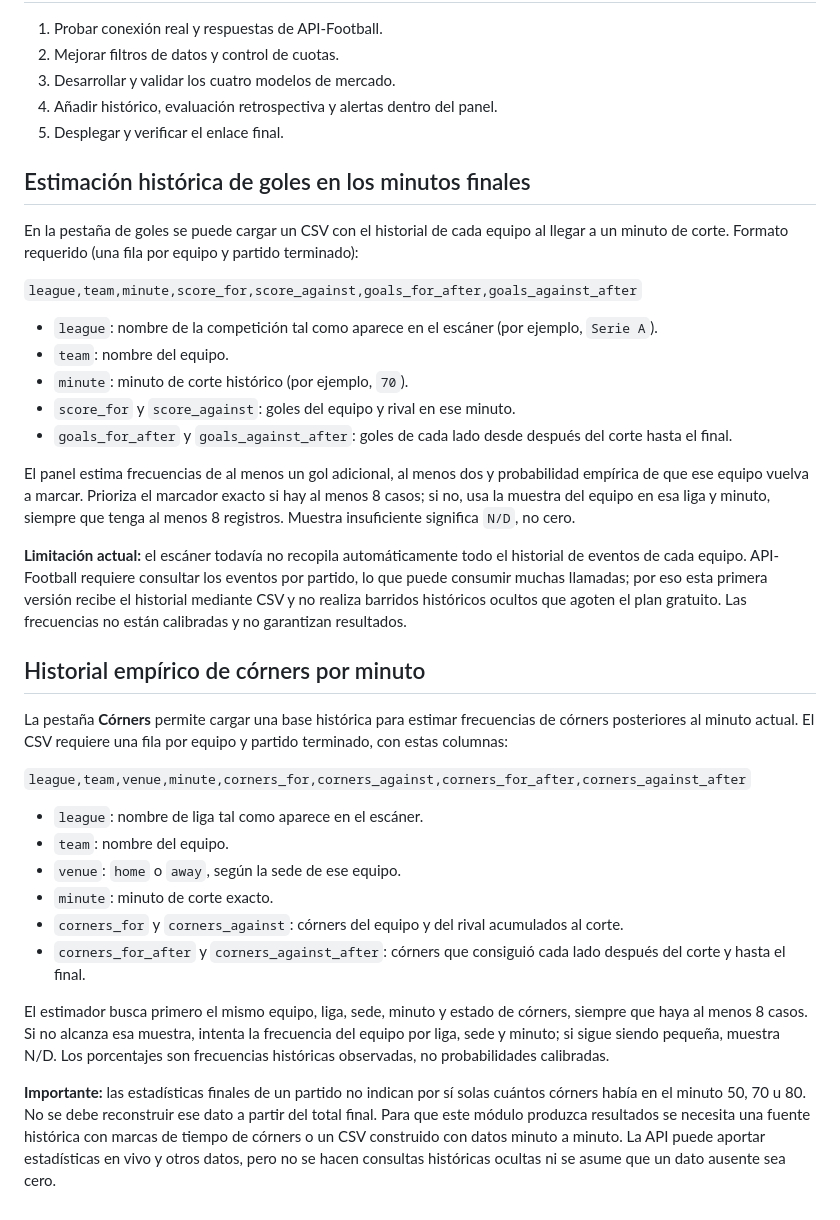
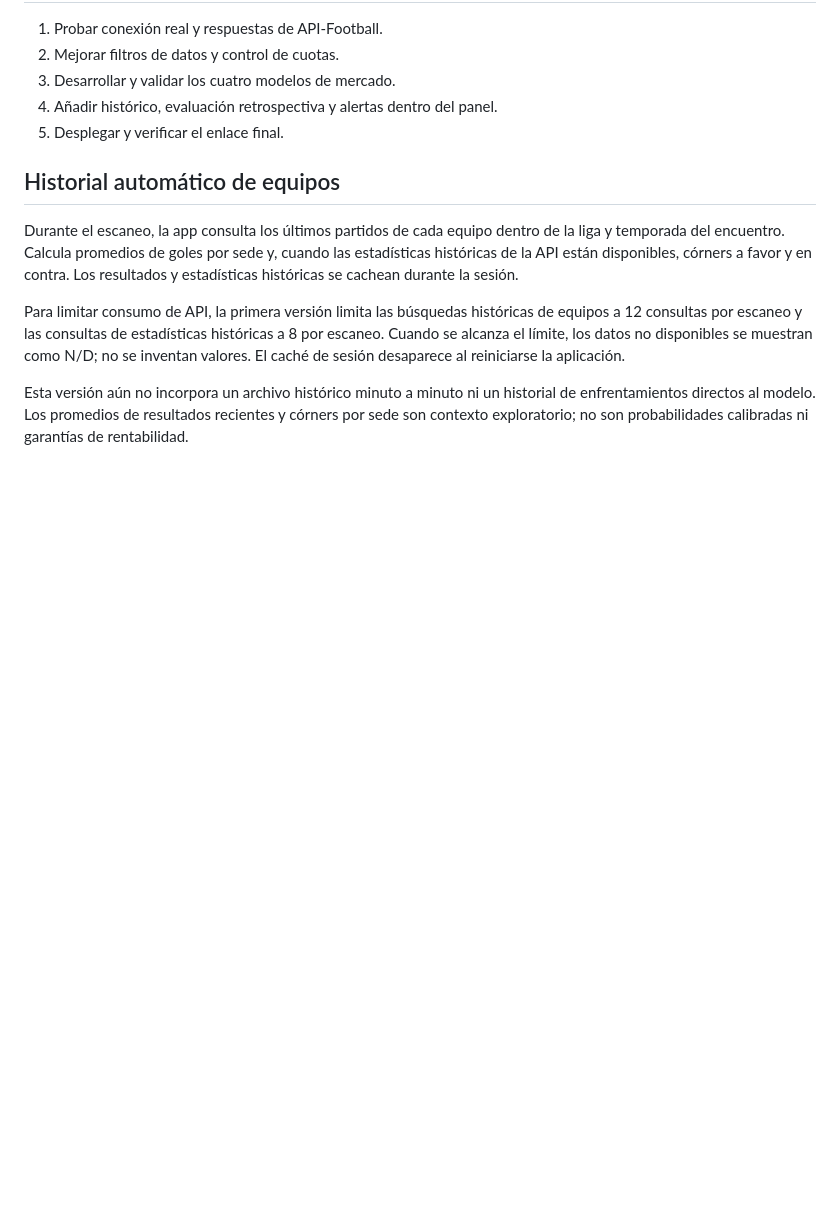
Before and after one commit to vitol88/escanner-futbol, a Markdown page: README.md, the part around the change. Drawn GitHub-style; blank space fills up the shorter version.

Commit message:
Document automatic cached team history and API limits

```diff
--- a/README.md
+++ b/README.md
@@ -55,37 +55,10 @@ La evaluación es manual y experimental: no consulta resultados finales automát
 5. Desplegar y verificar el enlace final.
 
 
-## Estimación histórica de goles en los minutos finales
+## Historial automático de equipos
 
-En la pestaña de goles se puede cargar un CSV con el historial de cada equipo al llegar a un minuto de corte. Formato requerido (una fila por equipo y partido terminado):
+Durante el escaneo, la app consulta los últimos partidos de cada equipo dentro de la liga y temporada del encuentro. Calcula promedios de goles por sede y, cuando las estadísticas históricas de la API están disponibles, córners a favor y en contra. Los resultados y estadísticas históricas se cachean durante la sesión.
 
-`league,team,minute,score_for,score_against,goals_for_after,goals_against_after`
+Para limitar consumo de API, la primera versión limita las búsquedas históricas de equipos a 12 consultas por escaneo y las consultas de estadísticas históricas a 8 por escaneo. Cuando se alcanza el límite, los datos no disponibles se muestran como N/D; no se inventan valores. El caché de sesión desaparece al reiniciarse la aplicación.
 
-- `league`: nombre de la competición tal como aparece en el escáner (por ejemplo, `Serie A`).
-- `team`: nombre del equipo.
-- `minute`: minuto de corte histórico (por ejemplo, `70`).
-- `score_for` y `score_against`: goles del equipo y rival en ese minuto.
-- `goals_for_after` y `goals_against_after`: goles de cada lado desde después del corte hasta el final.
-
-El panel estima frecuencias de al menos un gol adicional, al menos dos y probabilidad empírica de que ese equipo vuelva a marcar. Prioriza el marcador exacto si hay al menos 8 casos; si no, usa la muestra del equipo en esa liga y minuto, siempre que tenga al menos 8 registros. Muestra insuficiente significa `N/D`, no cero.
-
-**Limitación actual:** el escáner todavía no recopila automáticamente todo el historial de eventos de cada equipo. API-Football requiere consultar los eventos por partido, lo que puede consumir muchas llamadas; por eso esta primera versión recibe el historial mediante CSV y no realiza barridos históricos ocultos que agoten el plan gratuito. Las frecuencias no están calibradas y no garantizan resultados.
-
-
-
-## Historial empírico de córners por minuto
-
-La pestaña **Córners** permite cargar una base histórica para estimar frecuencias de córners posteriores al minuto actual. El CSV requiere una fila por equipo y partido terminado, con estas columnas:
-
-`league,team,venue,minute,corners_for,corners_against,corners_for_after,corners_against_after`
-
-- `league`: nombre de liga tal como aparece en el escáner.
-- `team`: nombre del equipo.
-- `venue`: `home` o `away`, según la sede de ese equipo.
-- `minute`: minuto de corte exacto.
-- `corners_for` y `corners_against`: córners del equipo y del rival acumulados al corte.
-- `corners_for_after` y `corners_against_after`: córners que consiguió cada lado después del corte y hasta el final.
-
-El estimador busca primero el mismo equipo, liga, sede, minuto y estado de córners, siempre que haya al menos 8 casos. Si no alcanza esa muestra, intenta la frecuencia del equipo por liga, sede y minuto; si sigue siendo pequeña, muestra N/D. Los porcentajes son frecuencias históricas observadas, no probabilidades calibradas.
-
-**Importante:** las estadísticas finales de un partido no indican por sí solas cuántos córners había en el minuto 50, 70 u 80. No se debe reconstruir ese dato a partir del total final. Para que este módulo produzca resultados se necesita una fuente histórica con marcas de tiempo de córners o un CSV construido con datos minuto a minuto. La API puede aportar estadísticas en vivo y otros datos, pero no se hacen consultas históricas ocultas ni se asume que un dato ausente sea cero.
+Esta versión aún no incorpora un archivo histórico minuto a minuto ni un historial de enfrentamientos directos al modelo. Los promedios de resultados recientes y córners por sede son contexto exploratorio; no son probabilidades calibradas ni garantías de rentabilidad.
```
